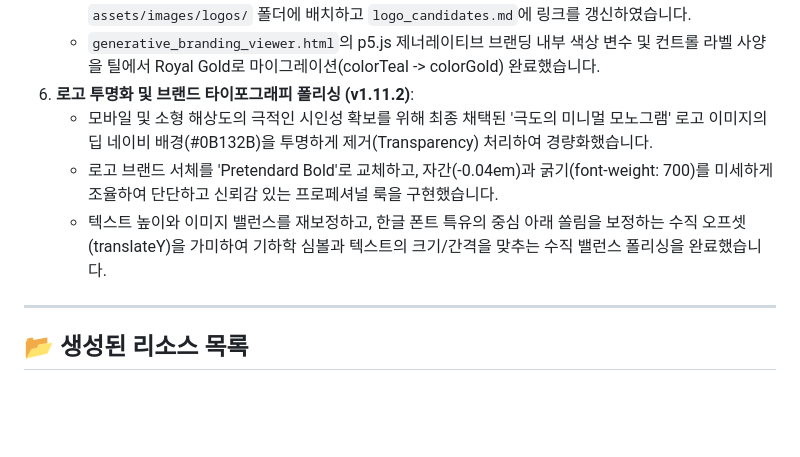
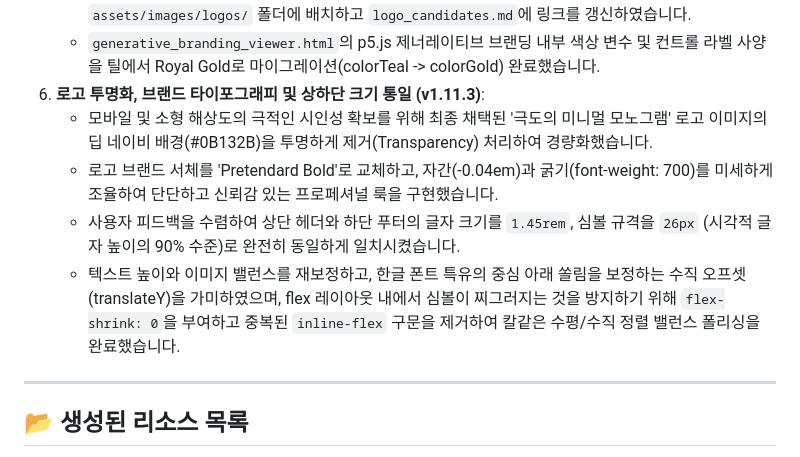
Before and after one commit to namsoojang/datago0ba0_homepage, a Markdown page: walkthrough.md, the part around the change. Drawn GitHub-style; blank space fills up the shorter version.

Commit message:
style: unify header/footer logo and text size, apply flex-shrink to prevent distortion

```diff
--- a/walkthrough.md
+++ b/walkthrough.md
@@ -18,10 +18,11 @@
 5. **Royal Gold 테마 정비 및 골드 이미지 4종 추가 생성 (v1.8.0)**:
    - 데이터공방의 대표 컬러 테마인 Royal Gold & Deep Navy 사양에 완벽하게 일치하는 4종의 고해상도 골드 로고(큐브 아틀리에, 한글 모노그램, 버전 2 아카이브, 버전 4 글래스모피즘 키)를 추가 생성하여 `assets/images/logos/` 폴더에 배치하고 `logo_candidates.md`에 링크를 갱신하였습니다.
    - `generative_branding_viewer.html`의 p5.js 제너레이티브 브랜딩 내부 색상 변수 및 컨트롤 라벨 사양을 틸에서 Royal Gold로 마이그레이션(colorTeal -> colorGold) 완료했습니다.
-6. **로고 투명화 및 브랜드 타이포그래피 폴리싱 (v1.11.2)**:
+6. **로고 투명화, 브랜드 타이포그래피 및 상하단 크기 통일 (v1.11.3)**:
    - 모바일 및 소형 해상도의 극적인 시인성 확보를 위해 최종 채택된 '극도의 미니멀 모노그램' 로고 이미지의 딥 네이비 배경(#0B132B)을 투명하게 제거(Transparency) 처리하여 경량화했습니다.
    - 로고 브랜드 서체를 'Pretendard Bold'로 교체하고, 자간(-0.04em)과 굵기(font-weight: 700)를 미세하게 조율하여 단단하고 신뢰감 있는 프로페셔널 룩을 구현했습니다.
-   - 텍스트 높이와 이미지 밸런스를 재보정하고, 한글 폰트 특유의 중심 아래 쏠림을 보정하는 수직 오프셋(translateY)을 가미하여 기하학 심볼과 텍스트의 크기/간격을 맞추는 수직 밸런스 폴리싱을 완료했습니다.
+   - 사용자 피드백을 수렴하여 상단 헤더와 하단 푸터의 글자 크기를 `1.45rem`, 심볼 규격을 `26px` (시각적 글자 높이의 90% 수준)로 완전히 동일하게 일치시켰습니다.
+   - 텍스트 높이와 이미지 밸런스를 재보정하고, 한글 폰트 특유의 중심 아래 쏠림을 보정하는 수직 오프셋(translateY)을 가미하였으며, flex 레이아웃 내에서 심볼이 찌그러지는 것을 방지하기 위해 `flex-shrink: 0`을 부여하고 중복된 `inline-flex` 구문을 제거하여 칼같은 수평/수직 정렬 밸런스 폴리싱을 완료했습니다.
 
 ---
 
```
Also changed, not shown: project.md (+1 -0 lines), tasks.md (+1 -0 lines), output/footer_logo_gold.png, output/footer_logo_teal.png, output/full_page_gold.png, output/header_logo_gold.png, output/header_logo_teal.png, 2 other files.
